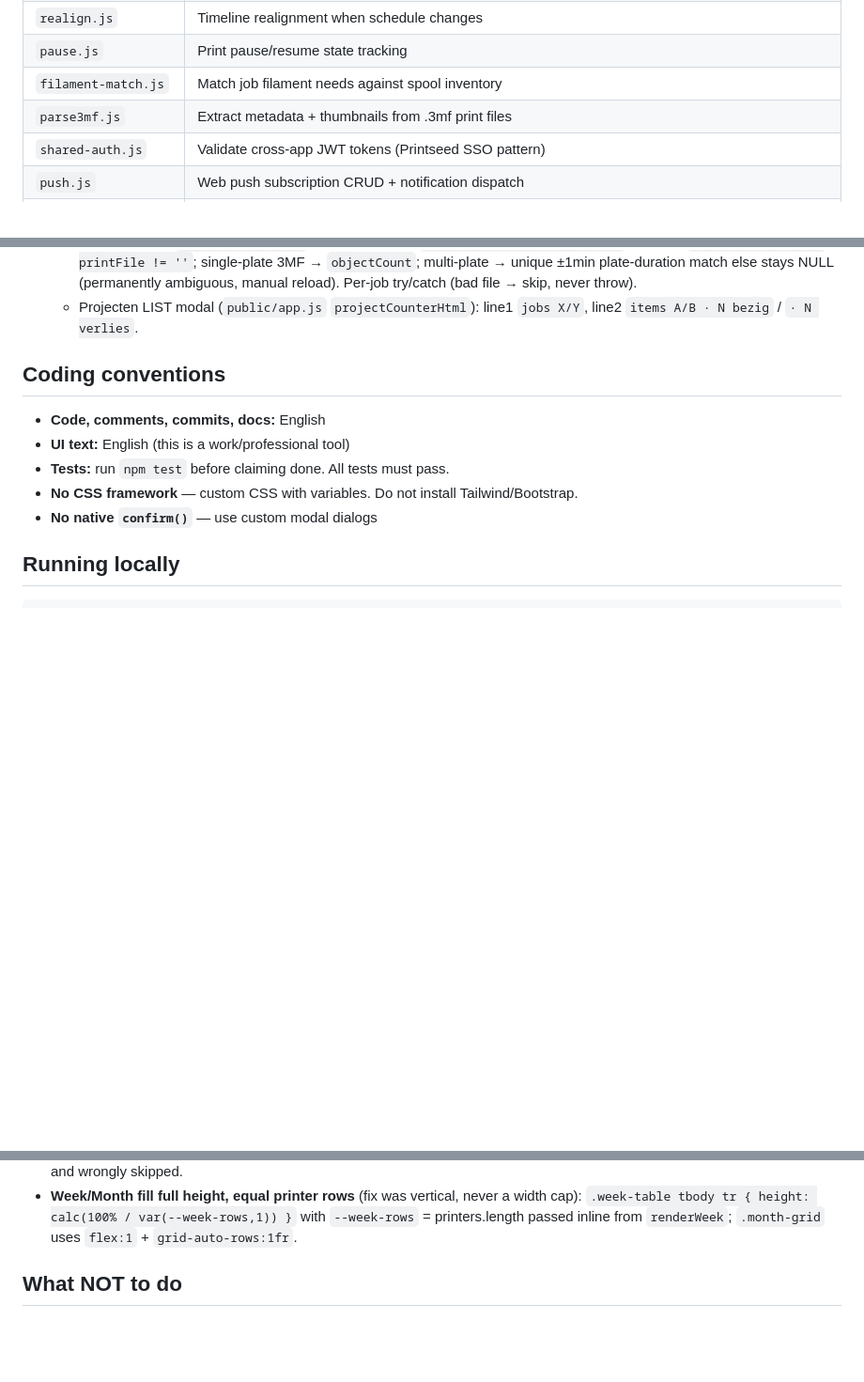
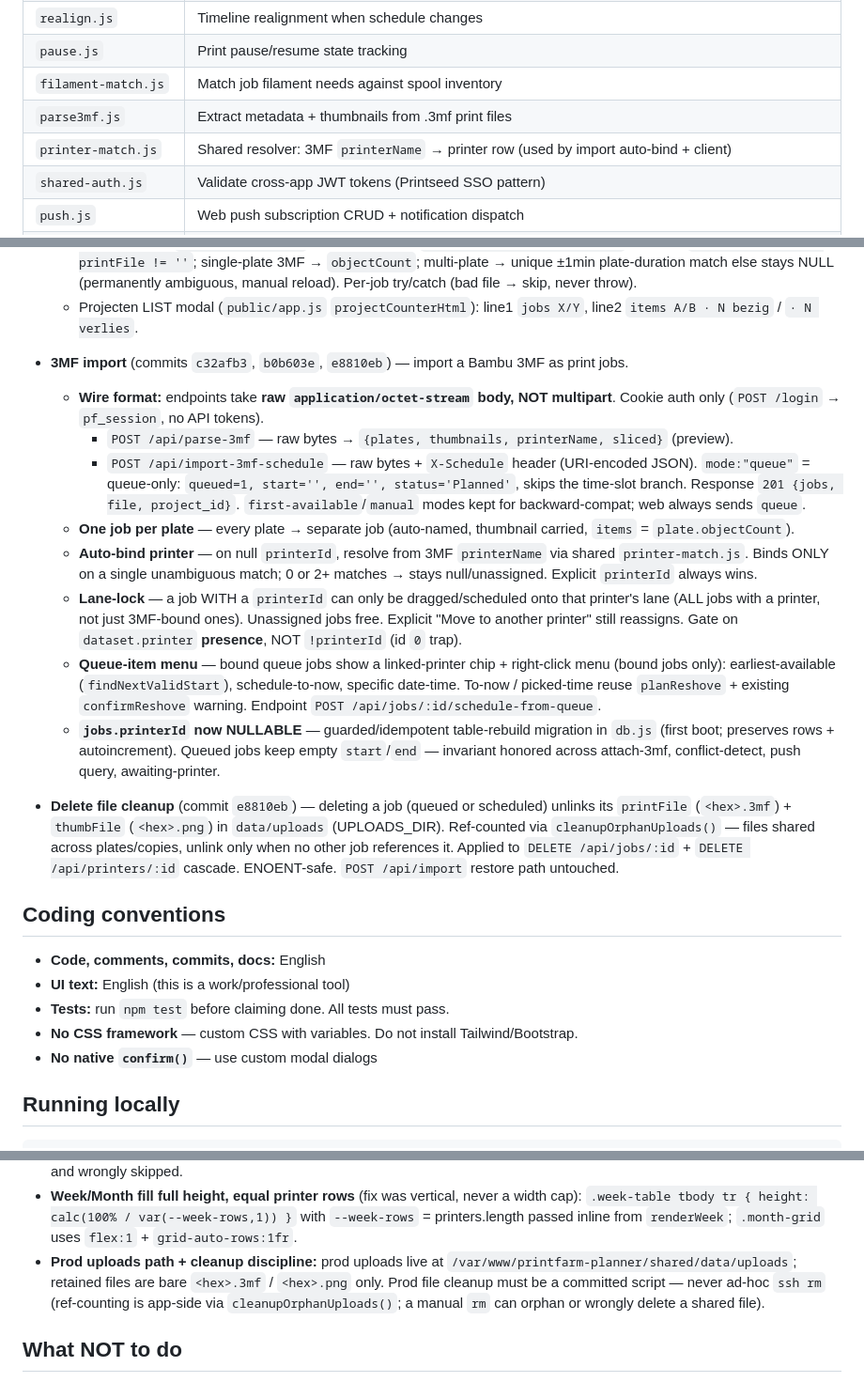
Before and after one commit to dirkvranckaert/printfarm-planner, a Markdown page: CLAUDE.md, 3 parts joined by grey strips. Shown at 94% size. Drawn GitHub-style; blank space fills up the shorter version.

Commit message:
docs: document 3MF import, printer lane-lock, upload cleanup
Co-Authored-By: Claude Opus 4.8 <noreply@anthropic.com>

```diff
--- a/CLAUDE.md
+++ b/CLAUDE.md
@@ -29,6 +29,7 @@ Dirk (primary), potentially other Printseed users. Accessed via browser (PWA-cap
 | `pause.js` | Print pause/resume state tracking |
 | `filament-match.js` | Match job filament needs against spool inventory |
 | `parse3mf.js` | Extract metadata + thumbnails from .3mf print files |
+| `printer-match.js` | Shared resolver: 3MF `printerName` → printer row (used by import auto-bind + client) |
 | `shared-auth.js` | Validate cross-app JWT tokens (Printseed SSO pattern) |
 | `push.js` | Web push subscription CRUD + notification dispatch |
 | `awaiting-printer.js` | Pre-link job to idle/preparing printer ("Link when printer starts"): `STATUS`, `WINDOW_MS`, `isWithinStartWindow`, `assignPending` |
@@ -52,6 +53,18 @@ Dirk (primary), potentially other Printseed users. Accessed via browser (PWA-cap
   - Projects aggregate (`projects.js` `countsByProject`): `itemsDone`/`itemsBusy`/`itemsTotal`/`itemsLost`. `doneAdj = max(0, itemsDone - itemsLost)`, `totalAdj = max(0, itemsTotal - itemsLost)` — `items_lost` subtracted from BOTH done and total. `itemsLost` summed ONLY from tracked jobs (`items != null`).
   - Auto-migration `itemsMigration.js`: marker-guarded `migration.items_backfill_v1`; backfills `items IS NULL AND printFile != ''`; single-plate 3MF → `objectCount`; multi-plate → unique ±1min plate-duration match else stays NULL (permanently ambiguous, manual reload). Per-job try/catch (bad file → skip, never throw).
   - Projecten LIST modal (`public/app.js` `projectCounterHtml`): line1 `jobs X/Y`, line2 `items A/B · N bezig` / `· N verlies`.
+
+- **3MF import** (commits `c32afb3`, `b0b603e`, `e8810eb`) — import a Bambu 3MF as print jobs.
+  - **Wire format:** endpoints take **raw `application/octet-stream` body, NOT multipart**. Cookie auth only (`POST /login` → `pf_session`, no API tokens).
+    - `POST /api/parse-3mf` — raw bytes → `{plates, thumbnails, printerName, sliced}` (preview).
+    - `POST /api/import-3mf-schedule` — raw bytes + `X-Schedule` header (URI-encoded JSON). `mode:"queue"` = queue-only: `queued=1, start='', end='', status='Planned'`, skips the time-slot branch. Response `201 {jobs, file, project_id}`. `first-available`/`manual` modes kept for backward-compat; web always sends `queue`.
+  - **One job per plate** — every plate → separate job (auto-named, thumbnail carried, `items` = `plate.objectCount`).
+  - **Auto-bind printer** — on null `printerId`, resolve from 3MF `printerName` via shared `printer-match.js`. Binds ONLY on a single unambiguous match; 0 or 2+ matches → stays null/unassigned. Explicit `printerId` always wins.
+  - **Lane-lock** — a job WITH a `printerId` can only be dragged/scheduled onto that printer's lane (ALL jobs with a printer, not just 3MF-bound ones). Unassigned jobs free. Explicit "Move to another printer" still reassigns. Gate on `dataset.printer` **presence**, NOT `!printerId` (id `0` trap).
+  - **Queue-item menu** — bound queue jobs show a linked-printer chip + right-click menu (bound jobs only): earliest-available (`findNextValidStart`), schedule-to-now, specific date-time. To-now / picked-time reuse `planReshove` + existing `confirmReshove` warning. Endpoint `POST /api/jobs/:id/schedule-from-queue`.
+  - **`jobs.printerId` now NULLABLE** — guarded/idempotent table-rebuild migration in `db.js` (first boot; preserves rows + autoincrement). Queued jobs keep empty `start`/`end` — invariant honored across attach-3mf, conflict-detect, push query, awaiting-printer.
+
+- **Delete file cleanup** (commit `e8810eb`) — deleting a job (queued or scheduled) unlinks its `printFile` (`<hex>.3mf`) + `thumbFile` (`<hex>.png`) in `data/uploads` (UPLOADS_DIR). Ref-counted via `cleanupOrphanUploads()` — files shared across plates/copies, unlink only when no other job references it. Applied to `DELETE /api/jobs/:id` + `DELETE /api/printers/:id` cascade. ENOENT-safe. `POST /api/import` restore path untouched.
 
 ## Coding conventions
 
@@ -108,6 +121,7 @@ This deploy is **standing-authorised for the team** (Senne / release engineer) v
 - **Buffer blocks tinted with the job's colour** (was grey hatch): `hexRgba(p.color, 0.07 light / 0.22 dark)` fill + dashed left-border in the full colour, so a buffer visually belongs to its job. Job colour = its printer's colour, so same-printer jobs share a hue.
 - **SSE background-refresh: preserve scroll + skip no-op re-render.** Upcoming/Week/Month cache `lastUpcomingHtml`/`lastWeekHtml`/`lastMonthHtml` and skip the `innerHTML` swap when the markup is byte-identical (guard ALSO checks the `.<view>` container is present so a view-switch still forces a rebuild). Each restores its scroll container's `scrollTop` around the swap; Day view uses `#day-scroll` (`prevScrollTop` captured right before the swap). GOTCHA: any newly-displayed field MUST be included in the cached markup string `h`, else a real data change is byte-identical to the cache and wrongly skipped.
 - **Week/Month fill full height, equal printer rows** (fix was vertical, never a width cap): `.week-table tbody tr { height: calc(100% / var(--week-rows,1)) }` with `--week-rows` = printers.length passed inline from `renderWeek`; `.month-grid` uses `flex:1` + `grid-auto-rows:1fr`.
+- **Prod uploads path + cleanup discipline:** prod uploads live at `/var/www/printfarm-planner/shared/data/uploads`; retained files are bare `<hex>.3mf` / `<hex>.png` only. Prod file cleanup must be a committed script — never ad-hoc `ssh rm` (ref-counting is app-side via `cleanupOrphanUploads()`; a manual `rm` can orphan or wrongly delete a shared file).
 
 ## What NOT to do
 
```
